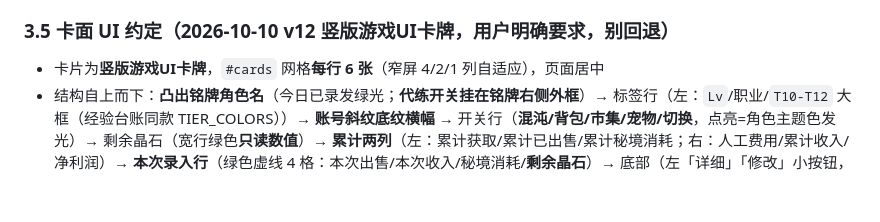
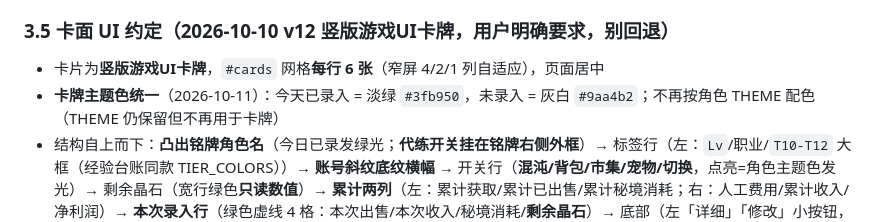
Before and after one commit to dycxlcvxv00/baozhan-game, a Markdown page: docs/台账维护手册.md, the part around the change. Drawn GitHub-style; blank space fills up the shorter version.

Commit message:
晶石台账：统一卡牌主题色——今日已录入淡绿 #3fb950，未录入灰白 #9aa4b2（不再按角色配色）

```diff
--- a/docs/台账维护手册.md
+++ b/docs/台账维护手册.md
@@ -233,6 +233,7 @@ return { date: r.date, time: r.time,          /* ← real 不见了 */
 ### 3.5 卡面 UI 约定（2026-10-10 v12 竖版游戏UI卡牌，用户明确要求，别回退）
 
 - 卡片为**竖版游戏UI卡牌**，`#cards` 网格**每行 6 张**（窄屏 4/2/1 列自适应），页面居中
+- **卡牌主题色统一**（2026-10-11）：今天已录入 = 淡绿 `#3fb950`，未录入 = 灰白 `#9aa4b2`；不再按角色 THEME 配色（THEME 仍保留但不再用于卡牌）
 - 结构自上而下：**凸出铭牌角色名**（今日已录发绿光；**代练开关挂在铭牌右侧外框**）→ 标签行（左：`Lv`/职业/`T10-T12` 大框（经验台账同款 TIER_COLORS））→ **账号斜纹底纹横幅** → 开关行（**混沌/背包/市集/宠物/切换**，点亮=角色主题色发光）→ 剩余晶石（宽行绿色**只读数值**）→ **累计两列**（左：累计获取/累计已出售/累计秘境消耗；右：人工费用/累计收入/净利润）→ **本次录入行**（绿色虚线 4 格：本次出售/本次收入/秘境消耗/**剩余晶石**）→ 底部（左「详细」「修改」小按钮，右绿色「录入」主按钮，`white-space:nowrap` 防跳字）
 - 「代练」卡面开关与每日信息面板的代练勾选是**同一份数据**（`c.laborDays`，按结算日计 15/天）
 - 「切换」为新开关，key=`toggle5`，存 `flags`，随云端同步
```
